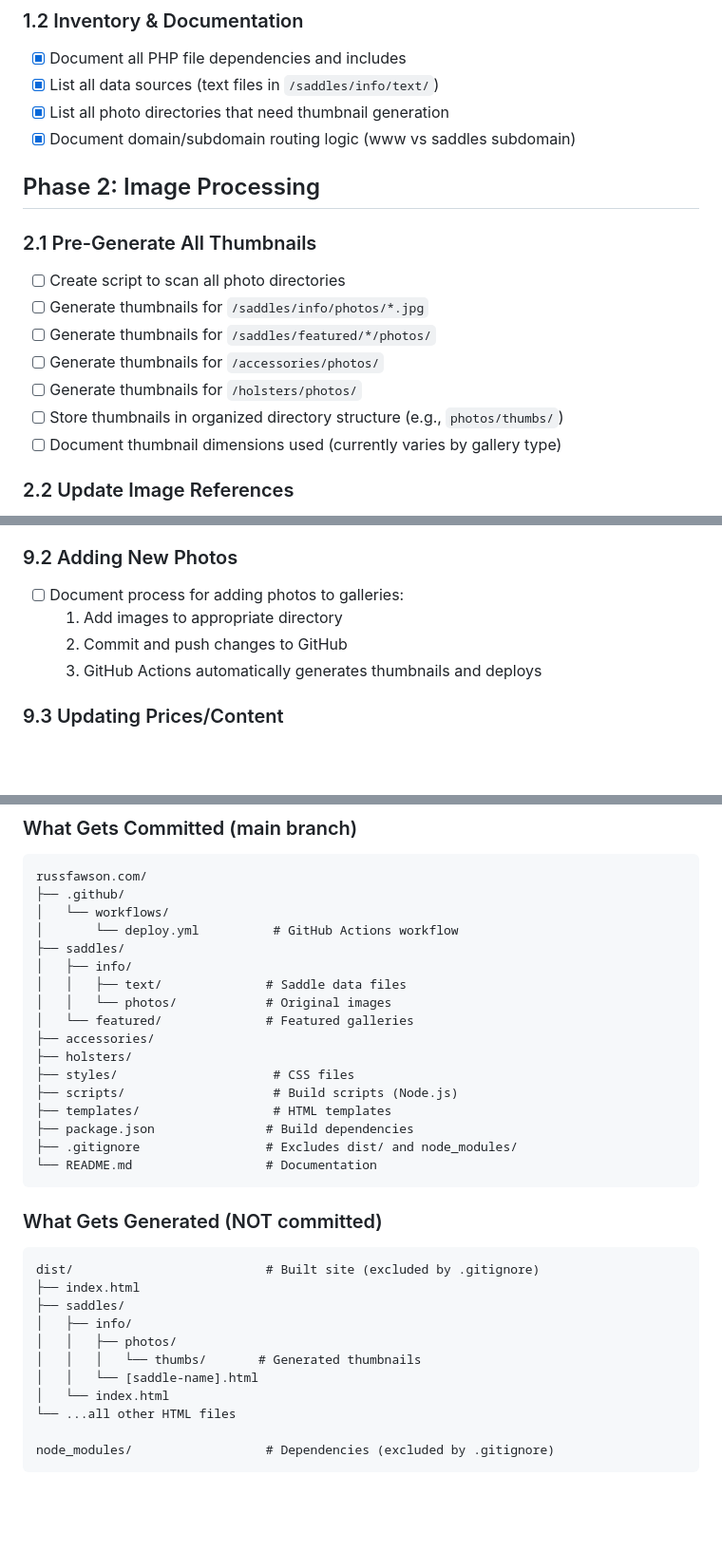
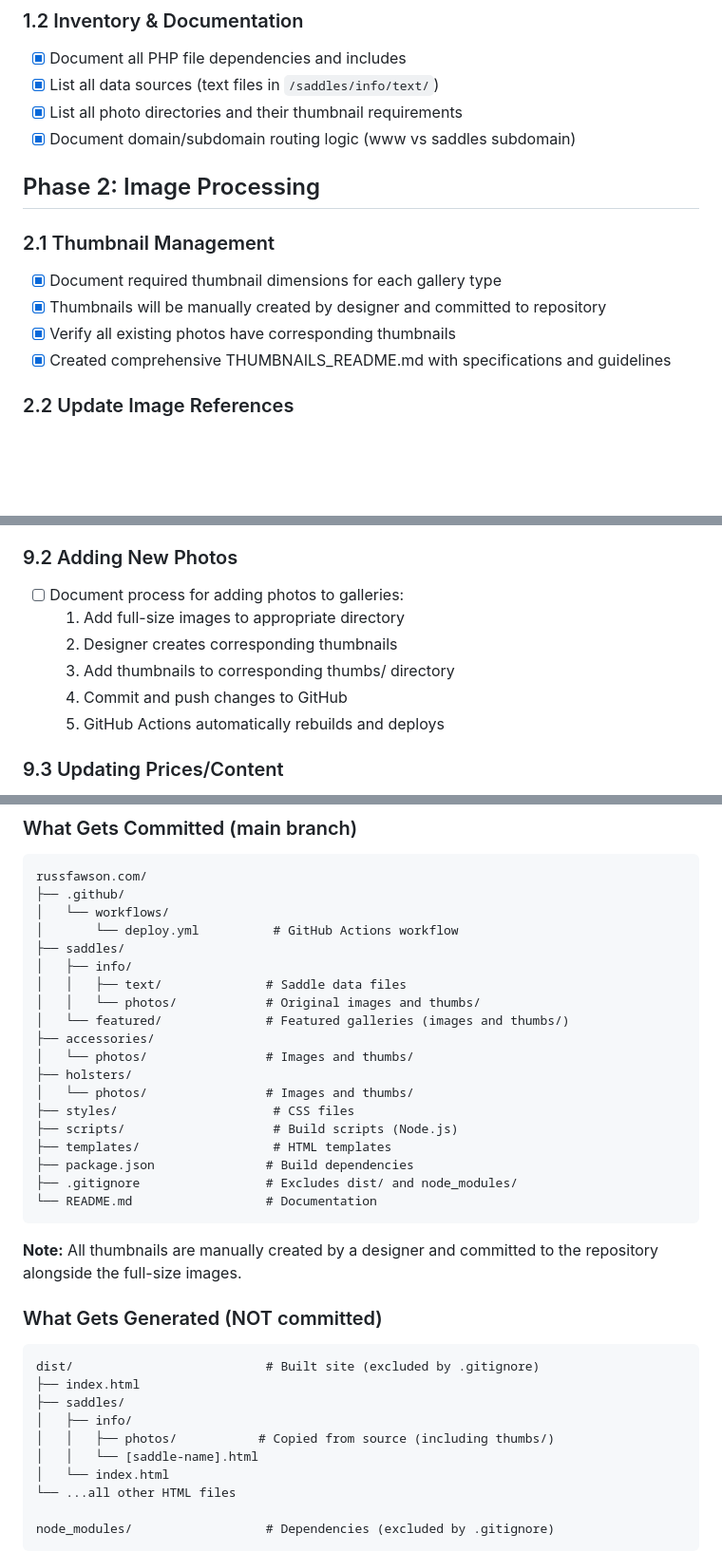
Before and after one commit to goodfront/russfawson.com, a Markdown page: CONVERSION_PLAN.md, 3 parts joined by grey strips. Shown at 95% size. GitHub-like rendering; blank space fills up the shorter version.

````diff
--- a/CONVERSION_PLAN.md
+++ b/CONVERSION_PLAN.md
@@ -21,19 +21,16 @@ This plan outlines the steps needed to convert russfawson.com from a dynamic PHP
 ### 1.2 Inventory & Documentation
 - [x] Document all PHP file dependencies and includes
 - [x] List all data sources (text files in `/saddles/info/text/`)
-- [x] List all photo directories that need thumbnail generation
+- [x] List all photo directories and their thumbnail requirements
 - [x] Document domain/subdomain routing logic (www vs saddles subdomain)
 
 ## Phase 2: Image Processing
 
-### 2.1 Pre-Generate All Thumbnails
-- [ ] Create script to scan all photo directories
-- [ ] Generate thumbnails for `/saddles/info/photos/*.jpg`
-- [ ] Generate thumbnails for `/saddles/featured/*/photos/`
-- [ ] Generate thumbnails for `/accessories/photos/`
-- [ ] Generate thumbnails for `/holsters/photos/`
-- [ ] Store thumbnails in organized directory structure (e.g., `photos/thumbs/`)
-- [ ] Document thumbnail dimensions used (currently varies by gallery type)
+### 2.1 Thumbnail Management
+- [x] Document required thumbnail dimensions for each gallery type
+- [x] Thumbnails will be manually created by designer and committed to repository
+- [x] Verify all existing photos have corresponding thumbnails
+- [x] Created comprehensive THUMBNAILS_README.md with specifications and guidelines
 
 ### 2.2 Update Image References
 - [ ] Create mapping of original images to thumbnail paths
@@ -194,9 +189,11 @@ This plan outlines the steps needed to convert russfawson.com from a dynamic PHP
 
 ### 9.2 Adding New Photos
 - [ ] Document process for adding photos to galleries:
-  1. Add images to appropriate directory
-  2. Commit and push changes to GitHub
-  3. GitHub Actions automatically generates thumbnails and deploys
+  1. Add full-size images to appropriate directory
+  2. Designer creates corresponding thumbnails
+  3. Add thumbnails to corresponding thumbs/ directory
+  4. Commit and push changes to GitHub
+  5. GitHub Actions automatically rebuilds and deploys
 
 ### 9.3 Updating Prices/Content
 - [ ] Document process for updating static content pages:
@@ -291,10 +288,12 @@ russfawson.com/
 ├── saddles/
 │   ├── info/
 │   │   ├── text/              # Saddle data files
-│   │   └── photos/            # Original images
-│   └── featured/              # Featured galleries
+│   │   └── photos/            # Original images and thumbs/
+│   └── featured/              # Featured galleries (images and thumbs/)
 ├── accessories/
+│   └── photos/                # Images and thumbs/
 ├── holsters/
+│   └── photos/                # Images and thumbs/
 ├── styles/                     # CSS files
 ├── scripts/                    # Build scripts (Node.js)
 ├── templates/                  # HTML templates
@@ -303,14 +302,15 @@ russfawson.com/
 └── README.md                  # Documentation
 ```
 
+**Note:** All thumbnails are manually created by a designer and committed to the repository alongside the full-size images.
+
 ### What Gets Generated (NOT committed)
 ```
 dist/                          # Built site (excluded by .gitignore)
 ├── index.html
 ├── saddles/
 │   ├── info/
-│   │   ├── photos/
-│   │   │   └── thumbs/       # Generated thumbnails
+│   │   ├── photos/           # Copied from source (including thumbs/)
 │   │   └── [saddle-name].html
 │   └── index.html
 └── ...all other HTML files
````
Also changed, not shown: other parts of CONVERSION_PLAN.md (+4 -6 lines), THUMBNAILS_README.md (added, +306 -0 lines).
